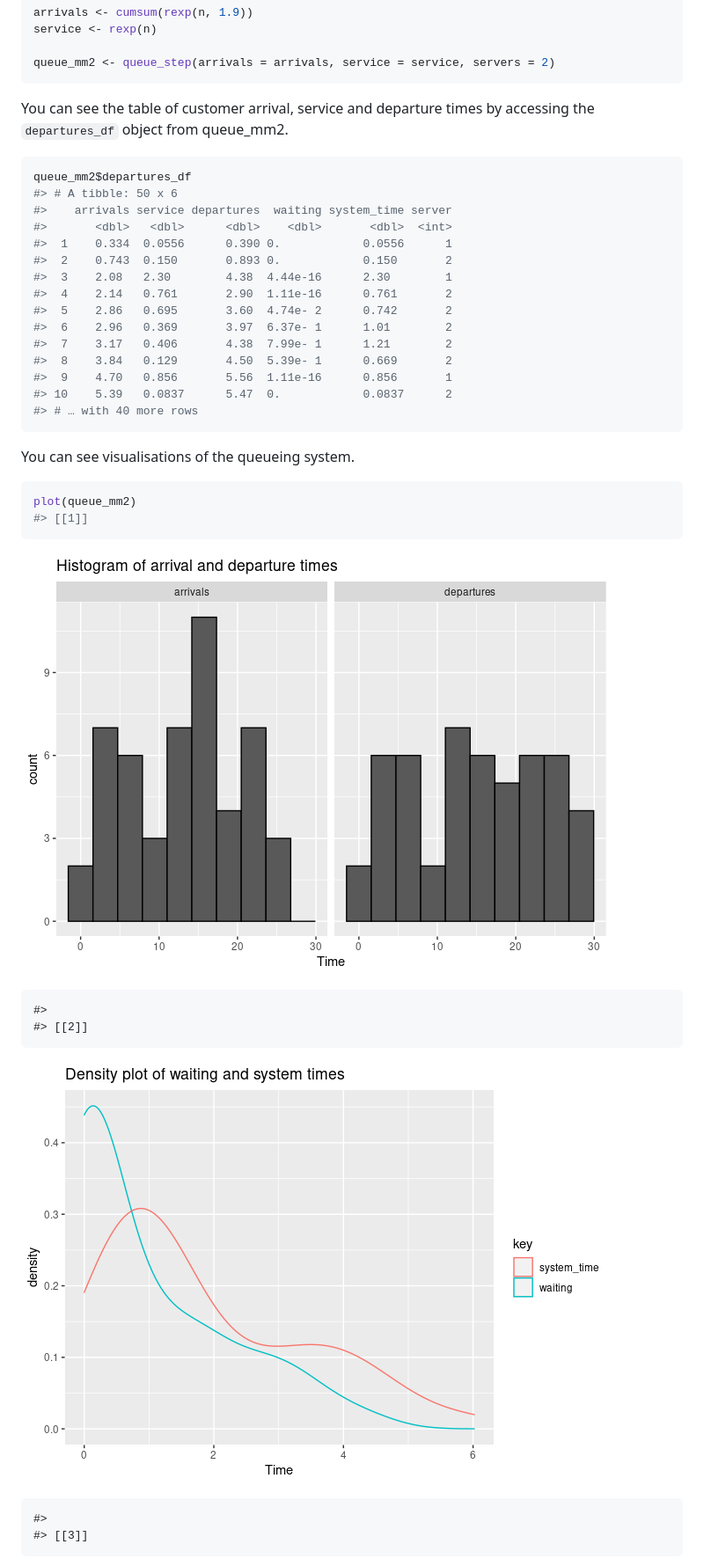
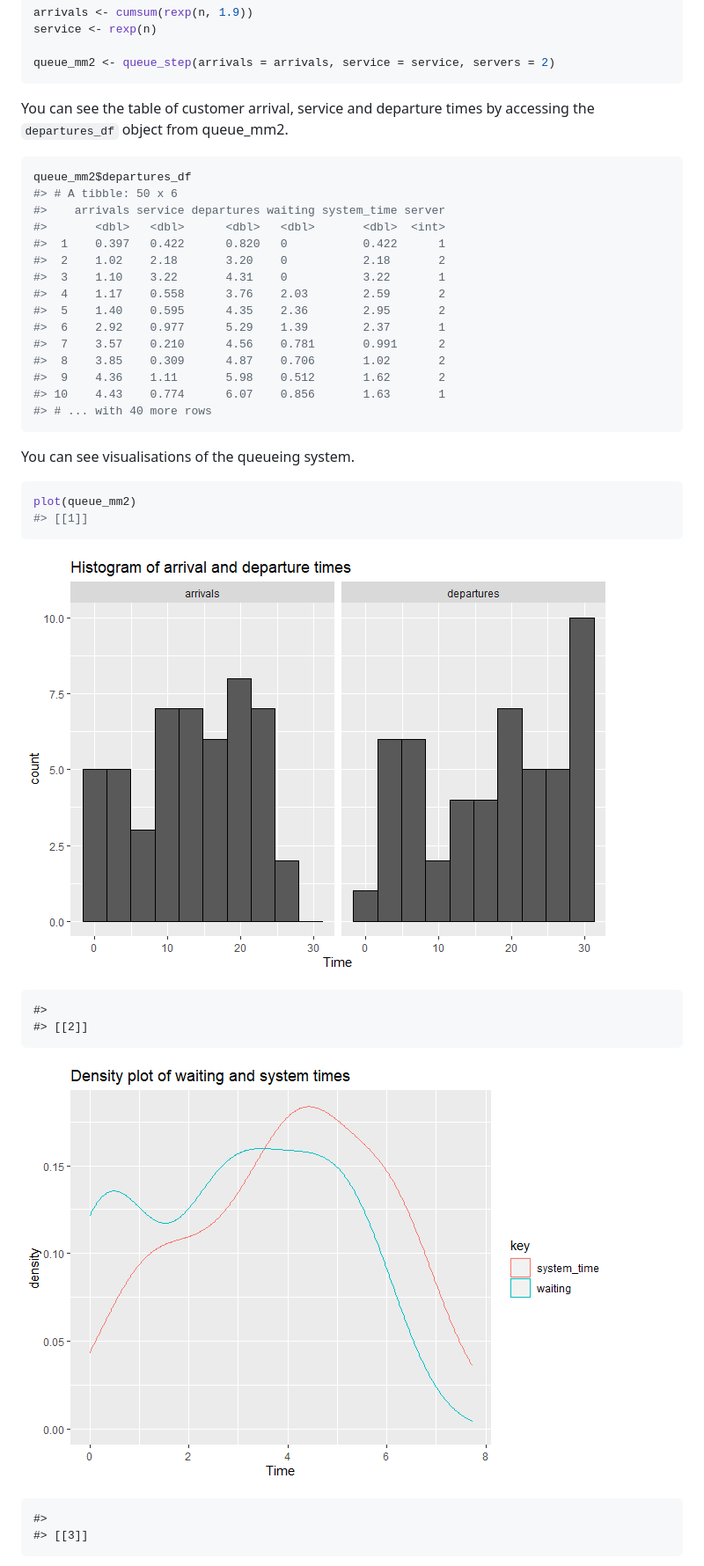
Before and after one commit to AnthonyEbert/queuecomputer, a Markdown page: README.md, the part around one of its changes. Shown at 88% size. Drawn GitHub-style; pictures changed too: README-unnamed-chunk-5-1.png, README-unnamed-chunk-5-2.png.

````diff
--- a/README.md
+++ b/README.md
@@ -77,24 +79,24 @@ queue_mm2 <- queue_step(arrivals = arrivals, service = service, servers = 2)
 ```
 
 You can see the table of customer arrival, service and departure times
-by accessing the `departures_df` object from queue\_mm2.
+by accessing the `departures_df` object from queue_mm2.
 
 ``` r
 queue_mm2$departures_df
 #> # A tibble: 50 x 6
-#>    arrivals service departures  waiting system_time server
-#>       <dbl>   <dbl>      <dbl>    <dbl>       <dbl>  <int>
-#>  1    0.334  0.0556      0.390 0.            0.0556      1
-#>  2    0.743  0.150       0.893 0.            0.150       2
-#>  3    2.08   2.30        4.38  4.44e-16      2.30        1
-#>  4    2.14   0.761       2.90  1.11e-16      0.761       2
-#>  5    2.86   0.695       3.60  4.74e- 2      0.742       2
-#>  6    2.96   0.369       3.97  6.37e- 1      1.01        2
-#>  7    3.17   0.406       4.38  7.99e- 1      1.21        2
-#>  8    3.84   0.129       4.50  5.39e- 1      0.669       2
-#>  9    4.70   0.856       5.56  1.11e-16      0.856       1
-#> 10    5.39   0.0837      5.47  0.            0.0837      2
-#> # … with 40 more rows
+#>    arrivals service departures waiting system_time server
+#>       <dbl>   <dbl>      <dbl>   <dbl>       <dbl>  <int>
+#>  1    0.397   0.422      0.820   0           0.422      1
+#>  2    1.02    2.18       3.20    0           2.18       2
+#>  3    1.10    3.22       4.31    0           3.22       1
+#>  4    1.17    0.558      3.76    2.03        2.59       2
+#>  5    1.40    0.595      4.35    2.36        2.95       2
+#>  6    2.92    0.977      5.29    1.39        2.37       1
+#>  7    3.57    0.210      4.56    0.781       0.991      2
+#>  8    3.85    0.309      4.87    0.706       1.02       2
+#>  9    4.36    1.11       5.98    0.512       1.62       2
+#> 10    4.43    0.774      6.07    0.856       1.63       1
+#> # ... with 40 more rows
 ```
 
 You can see visualisations of the queueing system.
````
Also changed, not shown: other parts of README.md (+17 -15 lines), README-unnamed-chunk-5-3.png, README-unnamed-chunk-5-4.png, README-unnamed-chunk-5-5.png, 7 other files.
